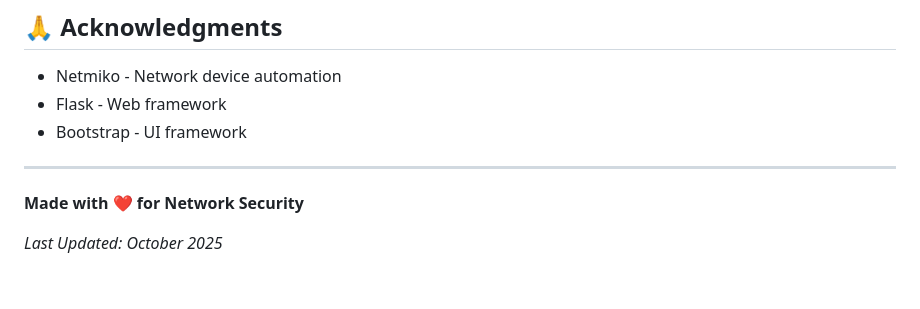
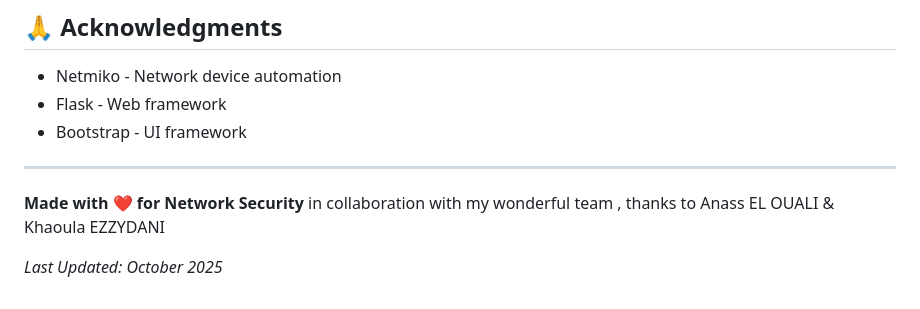
Before and after one commit to FarahElAlem/Rogue-detection-system, a Markdown page: README.md, the part around the change. Drawn GitHub-style.

Commit message:
Enhance README with team acknowledgment
Updated the acknowledgment section to include team members.

```diff
--- a/README.md
+++ b/README.md
@@ -320,6 +320,6 @@ This project is licensed under the MIT License.
 
 ---
 
-**Made with ❤️ for Network Security**
+**Made with ❤️ for Network Security** in collaboration with my wonderful team , thanks to Anass EL OUALI & Khaoula EZZYDANI
 
 *Last Updated: October 2025*
```
